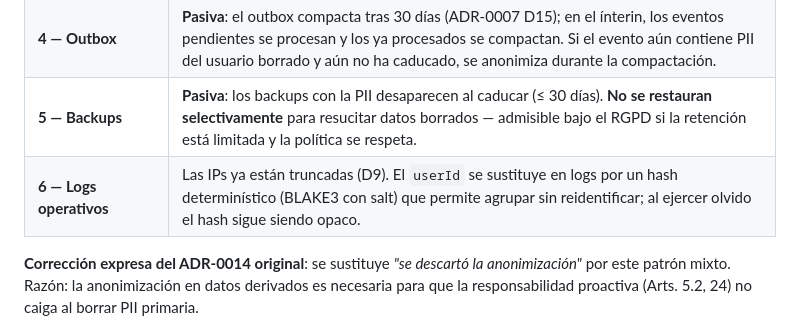
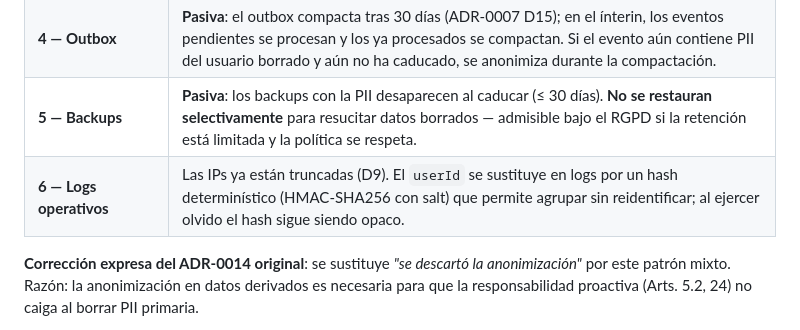
Before and after one commit to avgarcia/runcriticon, a Markdown page: docs/adr/0014-proteccion-de-datos-rgpd.md, the part around the change. GitHub-like rendering.

Commit message:
docs(adr-0014): corrige el algoritmo de hash de userId en D6 a HMAC-SHA256
D6 (categoría 6, logs operativos) citaba BLAKE3 como algoritmo de
hasheo del userId, pero la única implementación real (HmacUserIdHasher,
shared/observability/HmacUserIdHasher.kt:38) usa HMAC-SHA256
(Mac.getInstance("HmacSHA256")). BLAKE3 no aparece en ningún otro
punto del repo.

Co-Authored-By: Claude Opus 4.8 <noreply@anthropic.com>

```diff
--- a/docs/adr/0014-proteccion-de-datos-rgpd.md
+++ b/docs/adr/0014-proteccion-de-datos-rgpd.md
@@ -181,7 +181,7 @@ Al ejercer el derecho de supresión, el tratamiento varía por categoría (D5):
 | **3 — Auditoría de autorización** | Anonimización igual que cat. 2. |
 | **4 — Outbox** | **Pasiva**: el outbox compacta tras 30 días (ADR-0007 D15); en el ínterin, los eventos pendientes se procesan y los ya procesados se compactan. Si el evento aún contiene PII del usuario borrado y aún no ha caducado, se anonimiza durante la compactación. |
 | **5 — Backups** | **Pasiva**: los backups con la PII desaparecen al caducar (≤ 30 días). **No se restauran selectivamente** para resucitar datos borrados — admisible bajo el RGPD si la retención está limitada y la política se respeta. |
-| **6 — Logs operativos** | Las IPs ya están truncadas (D9). El `userId` se sustituye en logs por un hash determinístico (BLAKE3 con salt) que permite agrupar sin reidentificar; al ejercer olvido el hash sigue siendo opaco. |
+| **6 — Logs operativos** | Las IPs ya están truncadas (D9). El `userId` se sustituye en logs por un hash determinístico (HMAC-SHA256 con salt) que permite agrupar sin reidentificar; al ejercer olvido el hash sigue siendo opaco. |
 
 **Corrección expresa del ADR-0014 original**: se sustituye *"se descartó la anonimización"* por este patrón mixto. Razón: la anonimización en datos derivados es necesaria para que la responsabilidad proactiva (Arts. 5.2, 24) no caiga al borrar PII primaria.
 
```
